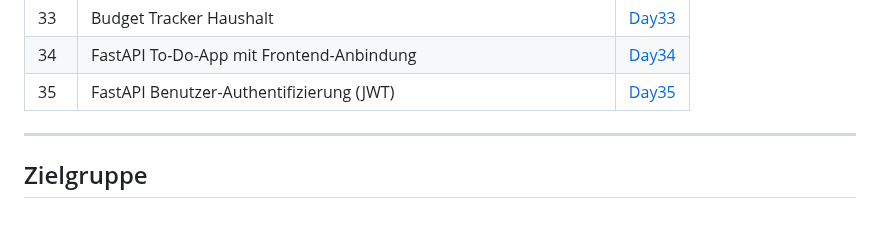
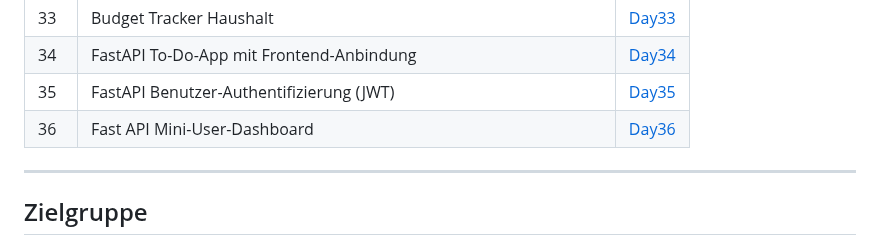
Before and after one commit to Sugu4/100-days-of-code, a Markdown page: README.md, the part around the change. Drawn GitHub-style; blank space fills up the shorter version.

Commit message:
READMEopt

```diff
--- a/README.md
+++ b/README.md
@@ -57,6 +57,7 @@ Viel Spaß beim Stöbern und Lernen! 😊
 |  33 | Budget Tracker Haushalt | [Day33](./Day33/) |
 |  34 | FastAPI To-Do-App mit Frontend-Anbindung | [Day34](./Day34/todo_app) |
 |  35 | FastAPI Benutzer-Authentifizierung (JWT) | [Day35](./Day35/LoginApp) |
+|  36 | Fast API Mini-User-Dashboard | [Day36](./Day36/fullstack_dashboard) |
 
 ---
 
```
Also changed, not shown: Day36/fullstack_dashboard/README.md (+1 -1 lines).
